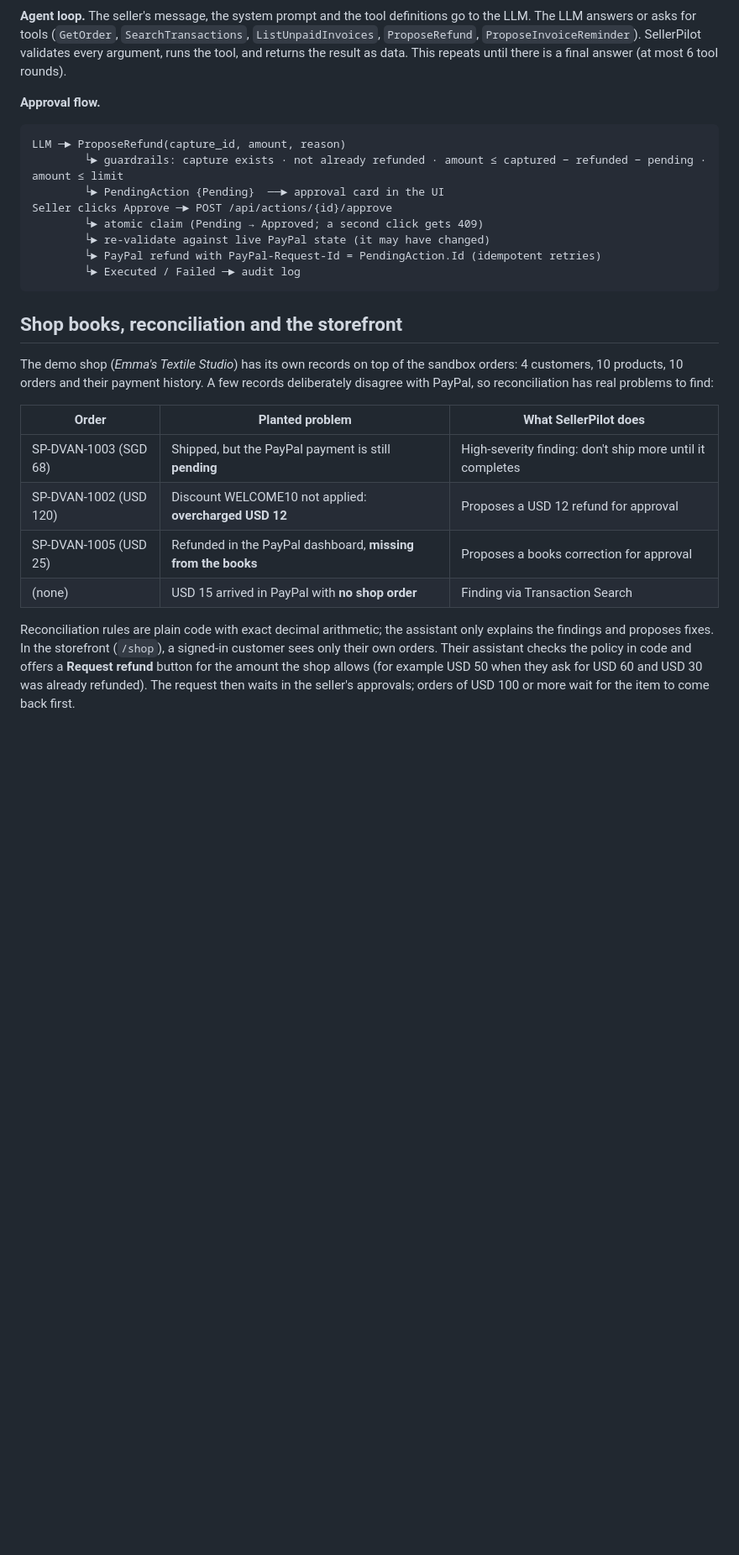
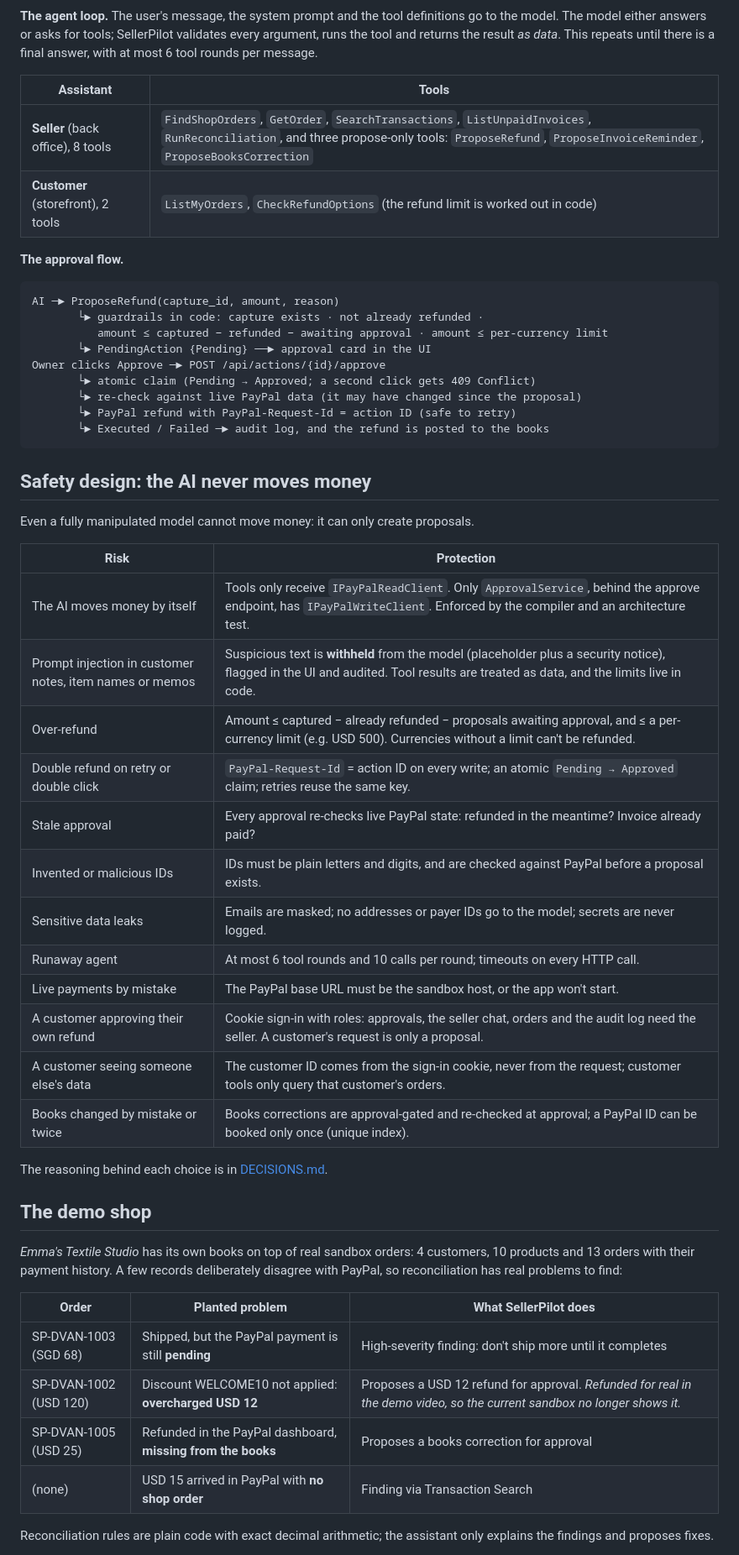
Before and after one commit to Jerald13/sellerpilot-paypal-hackathon-2026, a Markdown page: README.md, the part around one of its changes. Shown at 84% size. Rendered like a GitHub page; blank space fills up the shorter version.

````diff
--- a/README.md
+++ b/README.md
@@ -67,31 +104,58 @@ flowchart LR
     PPR & PPW --> PayPal[PayPal sandbox]
 ```
 
-**Agent loop.** The seller's message, the system prompt and the tool definitions go to the LLM. The LLM answers or asks for tools (`GetOrder`, `SearchTransactions`, `ListUnpaidInvoices`, `ProposeRefund`, `ProposeInvoiceReminder`). SellerPilot validates every argument, runs the tool, and returns the result as data. This repeats until there is a final answer (at most 6 tool rounds).
+**The agent loop.** The user's message, the system prompt and the tool definitions go to the model. The model either answers or asks for tools; SellerPilot validates every argument, runs the tool and returns the result *as data*. This repeats until there is a final answer, with at most 6 tool rounds per message.
 
-**Approval flow.**
+| Assistant | Tools |
+|---|---|
+| **Seller** (back office), 8 tools | `FindShopOrders`, `GetOrder`, `SearchTransactions`, `ListUnpaidInvoices`, `RunReconciliation`, and three propose-only tools: `ProposeRefund`, `ProposeInvoiceReminder`, `ProposeBooksCorrection` |
+| **Customer** (storefront), 2 tools | `ListMyOrders`, `CheckRefundOptions` (the refund limit is worked out in code) |
+
+**The approval flow.**
 
 ```text
-LLM ─► ProposeRefund(capture_id, amount, reason)
-        └► guardrails: capture exists · not already refunded · amount ≤ captured − refunded − pending · amount ≤ limit
-        └► PendingAction {Pending}  ──► approval card in the UI
-Seller clicks Approve ─► POST /api/actions/{id}/approve
-        └► atomic claim (Pending → Approved; a second click gets 409)
-        └► re-validate against live PayPal state (it may have changed)
-        └► PayPal refund with PayPal-Request-Id = PendingAction.Id (idempotent retries)
-        └► Executed / Failed ─► audit log
+AI ─► ProposeRefund(capture_id, amount, reason)
+       └► guardrails in code: capture exists · not already refunded ·
+          amount ≤ captured − refunded − awaiting approval · amount ≤ per-currency limit
+       └► PendingAction {Pending} ──► approval card in the UI
+Owner clicks Approve ─► POST /api/actions/{id}/approve
+       └► atomic claim (Pending → Approved; a second click gets 409 Conflict)
+       └► re-check against live PayPal data (it may have changed since the proposal)
+       └► PayPal refund with PayPal-Request-Id = action ID (safe to retry)
+       └► Executed / Failed ─► audit log, and the refund is posted to the books
 ```
 
-## Shop books, reconciliation and the storefront
+## Safety design: the AI never moves money
 
-The demo shop (*Emma's Textile Studio*) has its own records on top of the sandbox orders: 4 customers, 10 products, 10 orders and their payment history. A few records deliberately disagree with PayPal, so reconciliation has real problems to find:
+Even a fully manipulated model cannot move money: it can only create proposals.
+
+| Risk | Protection |
+|---|---|
+| The AI moves money by itself | Tools only receive `IPayPalReadClient`. Only `ApprovalService`, behind the approve endpoint, has `IPayPalWriteClient`. Enforced by the compiler and an architecture test. |
+| Prompt injection in customer notes, item names or memos | Suspicious text is **withheld** from the model (placeholder plus a security notice), flagged in the UI and audited. Tool results are treated as data, and the limits live in code. |
+| Over-refund | Amount ≤ captured − already refunded − proposals awaiting approval, and ≤ a per-currency limit (e.g. USD 500). Currencies without a limit can't be refunded. |
+| Double refund on retry or double click | `PayPal-Request-Id` = action ID on every write; an atomic `Pending → Approved` claim; retries reuse the same key. |
+| Stale approval | Every approval re-checks live PayPal state: refunded in the meantime? Invoice already paid? |
+| Invented or malicious IDs | IDs must be plain letters and digits, and are checked against PayPal before a proposal exists. |
+| Sensitive data leaks | Emails are masked; no addresses or payer IDs go to the model; secrets are never logged. |
+| Runaway agent | At most 6 tool rounds and 10 calls per round; timeouts on every HTTP call. |
+| Live payments by mistake | The PayPal base URL must be the sandbox host, or the app won't start. |
+| A customer approving their own refund | Cookie sign-in with roles: approvals, the seller chat, orders and the audit log need the seller. A customer's request is only a proposal. |
+| A customer seeing someone else's data | The customer ID comes from the sign-in cookie, never from the request; customer tools only query that customer's orders. |
+| Books changed by mistake or twice | Books corrections are approval-gated and re-checked at approval; a PayPal ID can be booked only once (unique index). |
+
+The reasoning behind each choice is in [DECISIONS.md](DECISIONS.md).
+
+## The demo shop
+
+*Emma's Textile Studio* has its own books on top of real sandbox orders: 4 customers, 10 products and 13 orders with their payment history. A few records deliberately disagree with PayPal, so reconciliation has real problems to find:
 
 | Order | Planted problem | What SellerPilot does |
 |---|---|---|
 | SP-DVAN-1003 (SGD 68) | Shipped, but the PayPal payment is still **pending** | High-severity finding: don't ship more until it completes |
-| SP-DVAN-1002 (USD 120) | Discount WELCOME10 not applied: **overcharged USD 12** | Proposes a USD 12 refund for approval |
+| SP-DVAN-1002 (USD 120) | Discount WELCOME10 not applied: **overcharged USD 12** | Proposes a USD 12 refund for approval. *Refunded for real in the demo video, so the current sandbox no longer shows it.* |
 | SP-DVAN-1005 (USD 25) | Refunded in the PayPal dashboard, **missing from the books** | Proposes a books correction for approval |
 | (none) | USD 15 arrived in PayPal with **no shop order** | Finding via Transaction Search |
 
-Reconciliation rules are plain code with exact decimal arithmetic; the assistant only explains the findings and proposes fixes. In the storefront (`/shop`), a signed-in customer sees only their own orders. Their assistant checks the policy in code and offers a **Request refund** button for the amount the shop allows (for example USD 50 when they ask for USD 60 and USD 30 was already refunded). The request then waits in the seller's approvals; orders of USD 100 or more wait for the item to come back first.
+Reconciliation rules are plain code with exact decimal arithmetic; the assistant only explains the findings and proposes fixes.
 
````
Also changed, not shown: other parts of README.md (+221 -115 lines), docs/images/video-thumbnail.png (added).
